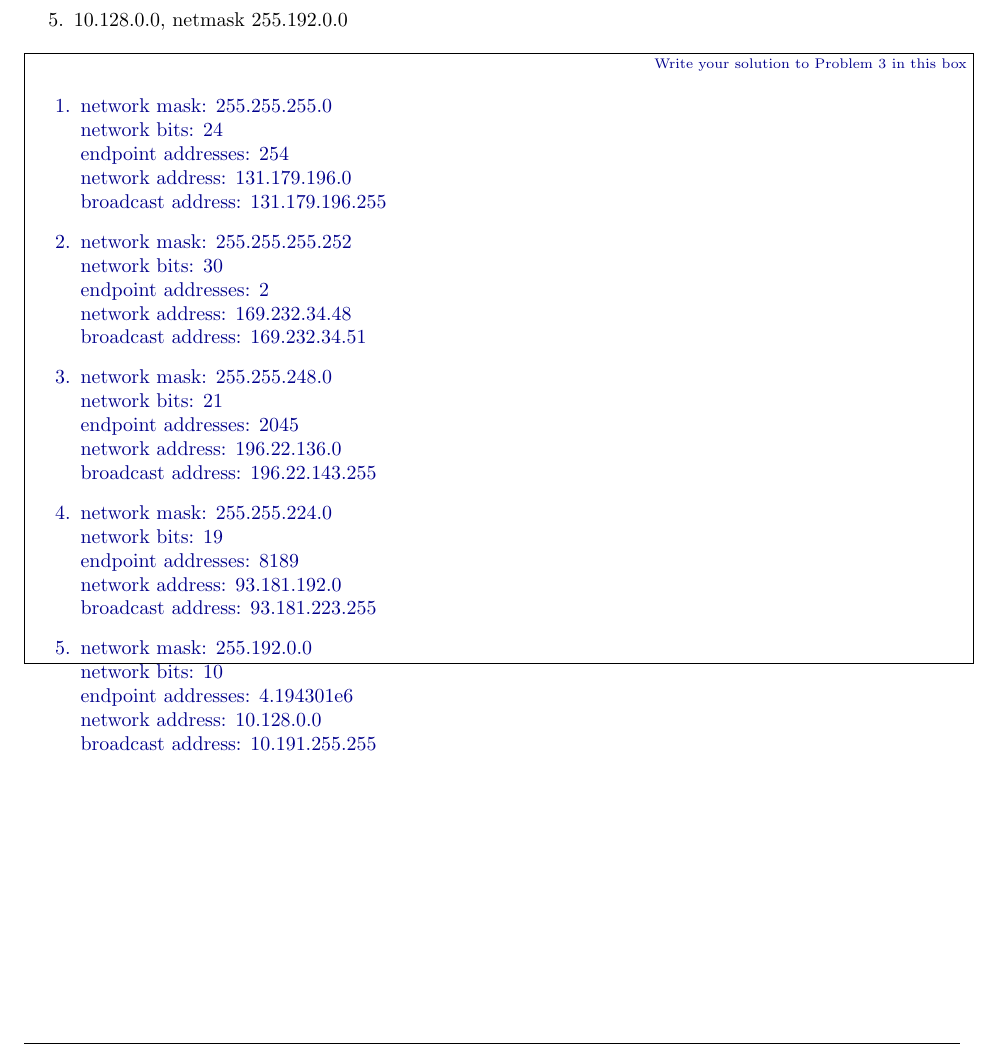
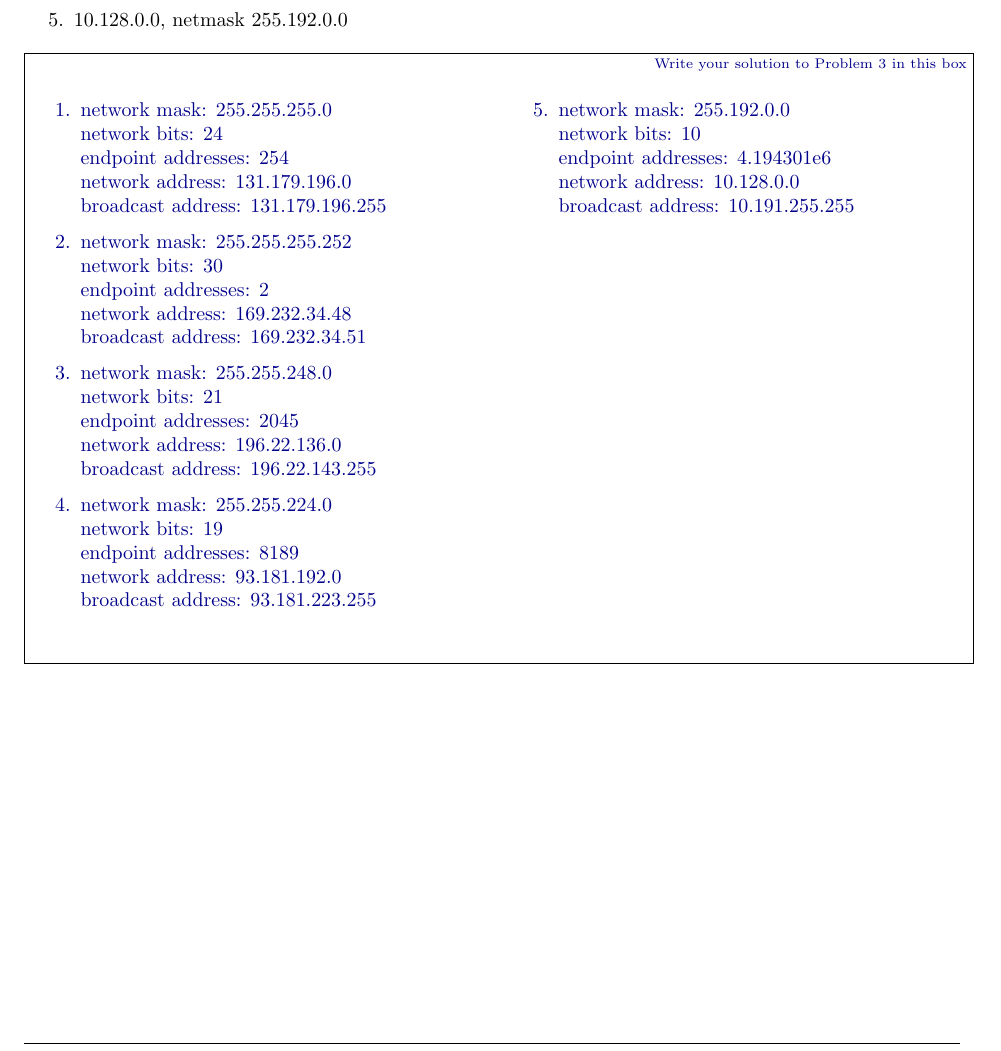
Before and after one commit to rodrigovalle/118-homework, a LaTeX problem sheet (hw6/hw6.tex): part of page 3 of 4, cut so that both start at the same text. Compiled offline with pdfLaTeX.

Commit message:
Finished hw6

```diff
--- a/hw6/hw6.tex
+++ b/hw6/hw6.tex
@@ -1,5 +1,6 @@
 \documentclass{report}
 \usepackage{homework}
+\usepackage{multicol}
 \solstrue
 
 \graphicspath{{images/}}
@@ -120,12 +122,15 @@ Calculate the network mask, the number of bits of the network, the number of end
           network address: 93.181.192.0\\
           broadcast address: 93.181.223.255
 
+    \columnbreak
+
     \item network mask: 255.192.0.0\\
           network bits: 10\\
           endpoint addresses: 4.194301e6\\
           network address: 10.128.0.0\\
           broadcast address: 10.191.255.255
   \end{enumerate}
+  \end{multicols*}
 \end{answer}
 
 \end{problem}
```
Also changed, not shown: hw6/hw6-topo.pdf, hw6/hw6.tex (1 more changed lines).
